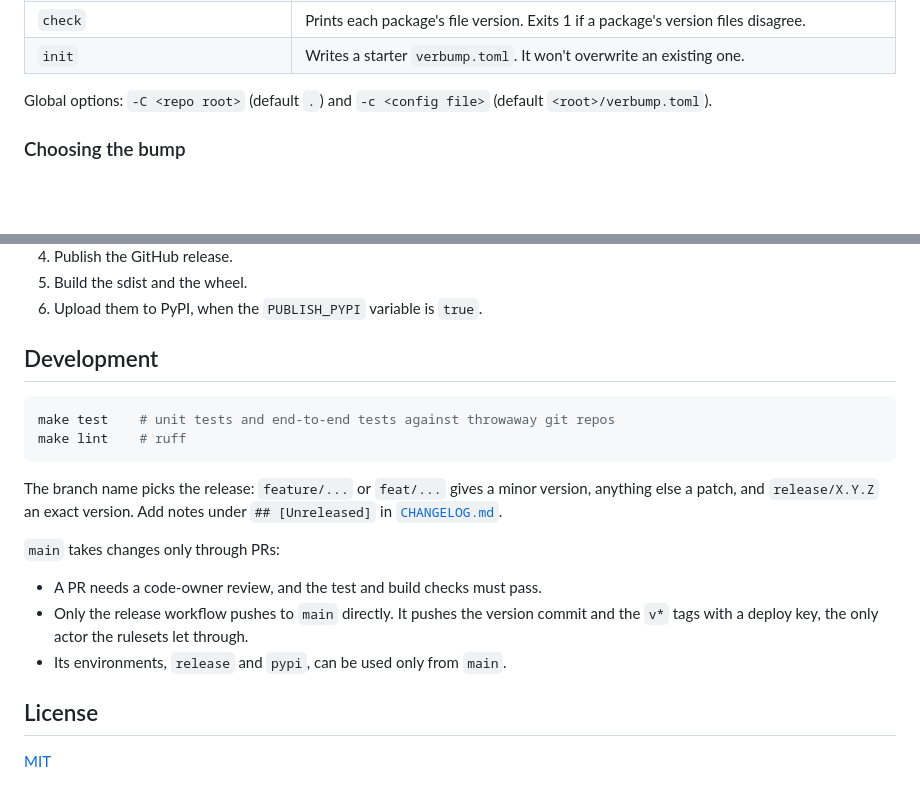
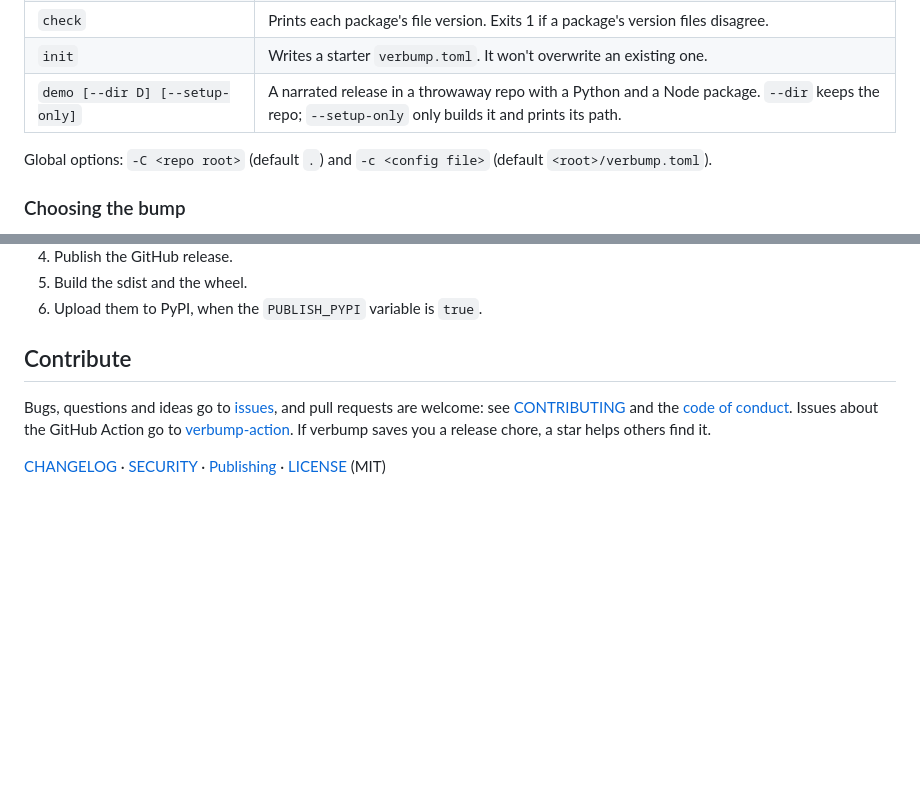
Before and after one commit to TheKathan/verbump, a Markdown page: README.md, 2 parts joined by grey strips. Drawn GitHub-style; blank space fills up the shorter version.

````diff
--- a/README.md
+++ b/README.md
@@ -181,6 +216,7 @@ verbump [-C ROOT] [-c CONFIG] <command>
 | `set <package> <version> [--date D]` | Writes an exact version into one package's files and changelog. |
 | `check` | Prints each package's file version. Exits 1 if a package's version files disagree. |
 | `init` | Writes a starter `verbump.toml`. It won't overwrite an existing one. |
+| `demo [--dir D] [--setup-only]` | A narrated release in a throwaway repo with a Python and a Node package. `--dir` keeps the repo; `--setup-only` only builds it and prints its path. |
 
 Global options: `-C <repo root>` (default `.`) and `-c <config file>` (default `<root>/verbump.toml`).
 
@@ -242,20 +278,8 @@ This repo releases itself with [`.github/workflows/release.yml`](https://github.
 5. Build the sdist and the wheel.
 6. Upload them to PyPI, when the `PUBLISH_PYPI` variable is `true`.
 
-## Development
+## Contribute
 
-```bash
-make test    # unit tests and end-to-end tests against throwaway git repos
-make lint    # ruff
-```
+Bugs, questions and ideas go to [issues](https://github.com/TheKathan/verbump/issues), and pull requests are welcome: see [CONTRIBUTING](https://github.com/TheKathan/verbump/blob/main/CONTRIBUTING.md) and the [code of conduct](https://github.com/TheKathan/verbump/blob/main/CODE_OF_CONDUCT.md). Issues about the GitHub Action go to [verbump-action](https://github.com/TheKathan/verbump-action/issues). If verbump saves you a release chore, a star helps others find it.
 
-The branch name picks the release: `feature/...` or `feat/...` gives a minor version, anything else a patch, and `release/X.Y.Z` an exact version. Add notes under `## [Unreleased]` in [`CHANGELOG.md`](https://github.com/TheKathan/verbump/blob/main/CHANGELOG.md).
-
-`main` takes changes only through PRs:
-- A PR needs a code-owner review, and the test and build checks must pass.
-- Only the release workflow pushes to `main` directly. It pushes the version commit and the `v*` tags with a deploy key, the only actor the rulesets let through.
-- Its environments, `release` and `pypi`, can be used only from `main`.
-
-## License
-
-[MIT](https://github.com/TheKathan/verbump/blob/main/LICENSE)
+[CHANGELOG](https://github.com/TheKathan/verbump/blob/main/CHANGELOG.md) · [SECURITY](https://github.com/TheKathan/verbump/blob/main/SECURITY.md) · [Publishing](https://github.com/TheKathan/verbump/blob/main/docs/publishing.md) · [LICENSE](https://github.com/TheKathan/verbump/blob/main/LICENSE) (MIT)
````
Also changed, not shown: other parts of README.md (+44 -9 lines), CHANGELOG.md (+11 -0 lines), CODE_OF_CONDUCT.md (added, +128 -0 lines), CONTRIBUTING.md (added, +57 -0 lines), SECURITY.md (added, +19 -0 lines), docs/publishing.md (added, +56 -0 lines), assets/demo.gif (added), 9 other files.
